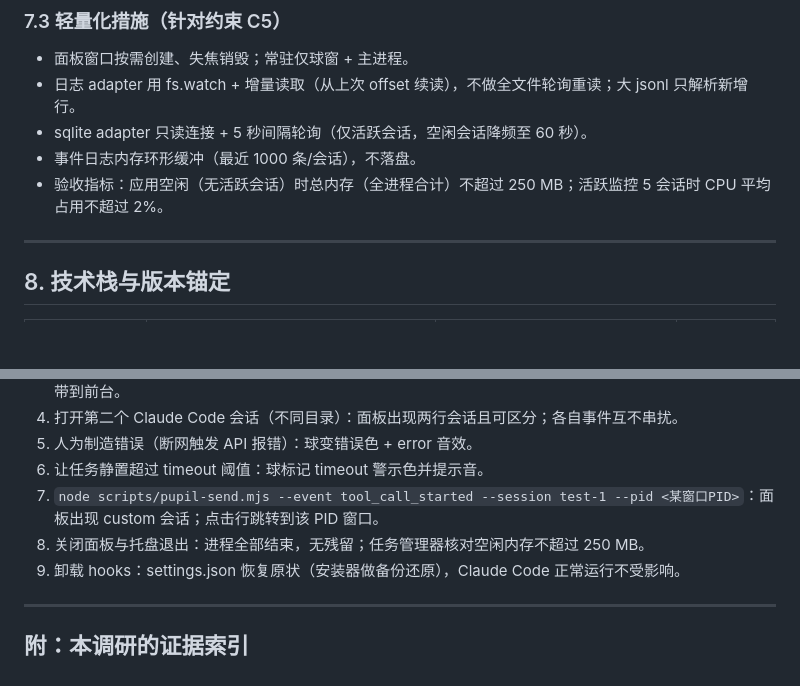
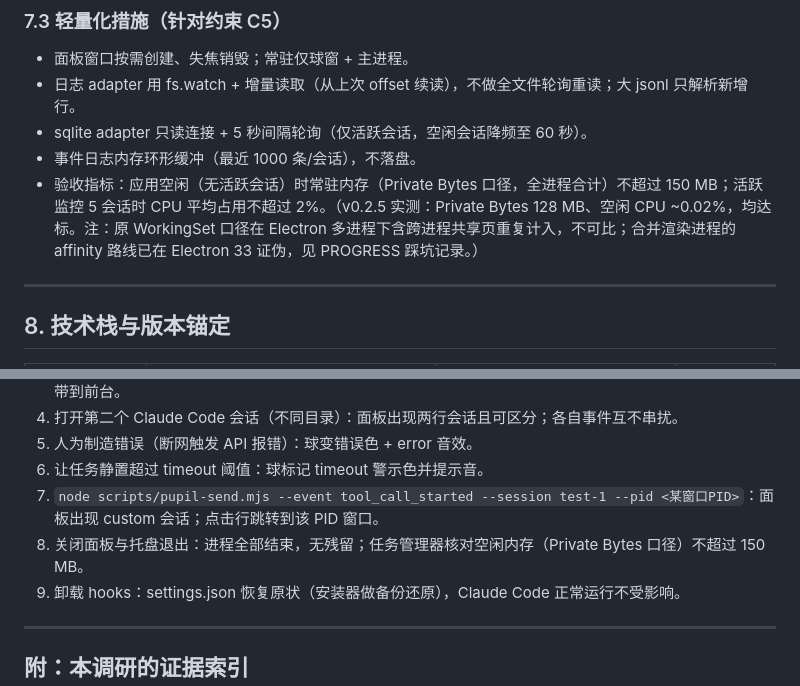
Before and after one commit to xuxuyouxiu/Pupil, a Markdown page: docs/architecture.md, 2 parts joined by grey strips. Drawn GitHub-style; blank space fills up the shorter version.

```diff
--- a/docs/architecture.md
+++ b/docs/architecture.md
@@ -379,7 +379,7 @@ SessionView.pid 的获取路径：Claude Code hook 的 PowerShell 脚本可用 G
 - 日志 adapter 用 fs.watch + 增量读取（从上次 offset 续读），不做全文件轮询重读；大 jsonl 只解析新增行。
 - sqlite adapter 只读连接 + 5 秒间隔轮询（仅活跃会话，空闲会话降频至 60 秒）。
 - 事件日志内存环形缓冲（最近 1000 条/会话），不落盘。
-- 验收指标：应用空闲（无活跃会话）时总内存（全进程合计）不超过 250 MB；活跃监控 5 会话时 CPU 平均占用不超过 2%。
+- 验收指标：应用空闲（无活跃会话）时常驻内存（Private Bytes 口径，全进程合计）不超过 150 MB；活跃监控 5 会话时 CPU 平均占用不超过 2%。（v0.2.5 实测：Private Bytes 128 MB、空闲 CPU ~0.02%，均达标。注：原 WorkingSet 口径在 Electron 多进程下含跨进程共享页重复计入，不可比；合并渲染进程的 affinity 路线已在 Electron 33 证伪，见 PROGRESS 踩坑记录。）
 
 ---
 
@@ -444,7 +444,7 @@ SessionView.pid 的获取路径：Claude Code hook 的 PowerShell 脚本可用 G
 5. 人为制造错误（断网触发 API 报错）：球变错误色 + error 音效。
 6. 让任务静置超过 timeout 阈值：球标记 timeout 警示色并提示音。
 7. `node scripts/pupil-send.mjs --event tool_call_started --session test-1 --pid <某窗口PID>`：面板出现 custom 会话；点击行跳转到该 PID 窗口。
-8. 关闭面板与托盘退出：进程全部结束，无残留；任务管理器核对空闲内存不超过 250 MB。
+8. 关闭面板与托盘退出：进程全部结束，无残留；任务管理器核对空闲内存（Private Bytes 口径）不超过 150 MB。
 9. 卸载 hooks：settings.json 恢复原状（安装器做备份还原），Claude Code 正常运行不受影响。
 
 ---
```
Also changed, not shown: docs/PRD.md (+4 -3 lines), docs/PROGRESS.md (+3 -4 lines).
